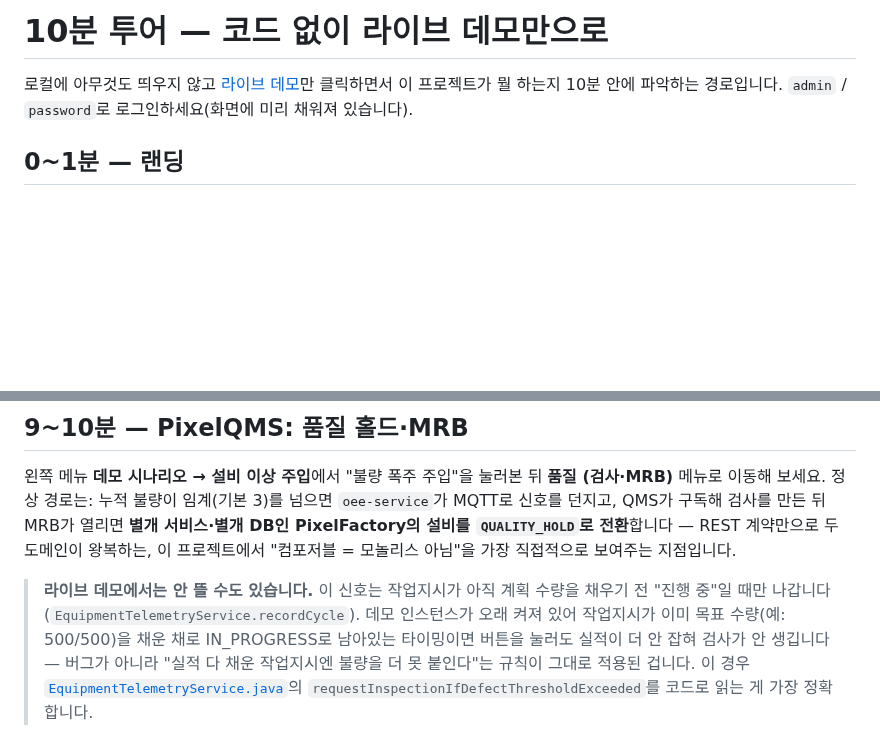
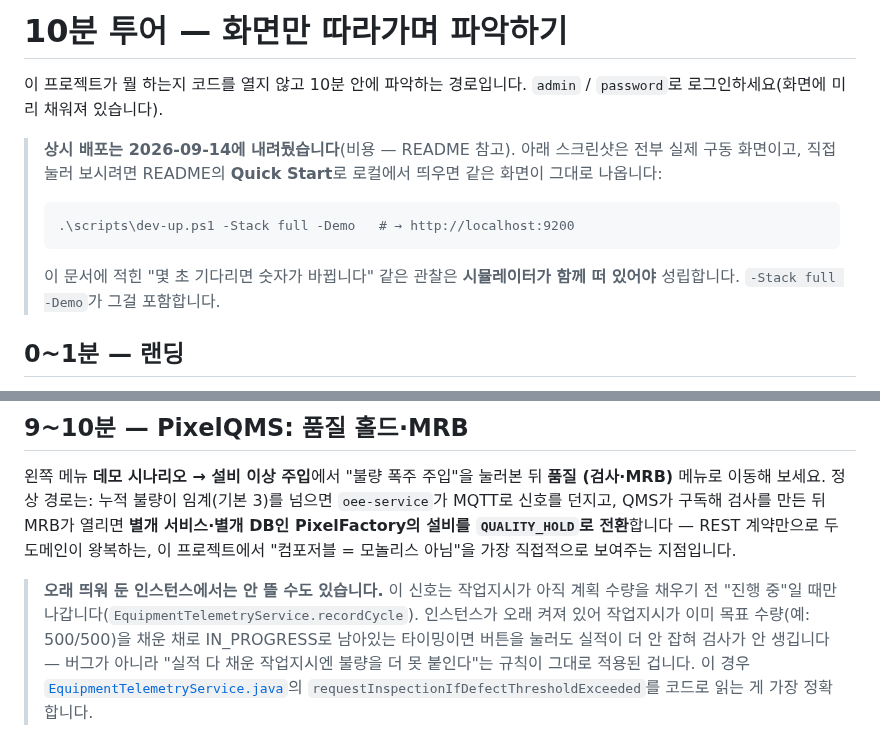
Before and after one commit to Dong-yeon/pixel-platform-portfolio, a Markdown page: docs/10min-tour.md, 2 parts joined by grey strips. Rendered like a GitHub page; blank space fills up the shorter version.

````diff
--- a/docs/10min-tour.md
+++ b/docs/10min-tour.md
@@ -1,8 +1,18 @@
-# 10분 투어 — 코드 없이 라이브 데모만으로
+# 10분 투어 — 화면만 따라가며 파악하기
 
-로컬에 아무것도 띄우지 않고 [라이브 데모](https://happyeon-pixel-platform.up.railway.app)만
-클릭하면서 이 프로젝트가 뭘 하는지 10분 안에 파악하는 경로입니다. `admin` / `password`로
-로그인하세요(화면에 미리 채워져 있습니다).
+이 프로젝트가 뭘 하는지 코드를 열지 않고 10분 안에 파악하는 경로입니다.
+`admin` / `password`로 로그인하세요(화면에 미리 채워져 있습니다).
+
+> **상시 배포는 2026-09-14에 내려뒀습니다**(비용 — README 참고). 아래 스크린샷은 전부
+> 실제 구동 화면이고, 직접 눌러 보시려면 README의 **Quick Start**로 로컬에서 띄우면
+> 같은 화면이 그대로 나옵니다:
+>
+> ```powershell
+> .\scripts\dev-up.ps1 -Stack full -Demo   # → http://localhost:9200
+> ```
+>
+> 이 문서에 적힌 "몇 초 기다리면 숫자가 바뀝니다" 같은 관찰은 **시뮬레이터가 함께 떠
+> 있어야** 성립합니다. `-Stack full -Demo`가 그걸 포함합니다.
 
 ## 0~1분 — 랜딩
 
@@ -61,8 +71,8 @@
 도메인이 왕복하는, 이 프로젝트에서 "컴포저블 = 모놀리스 아님"을 가장 직접적으로 보여주는
 지점입니다.
 
-> **라이브 데모에서는 안 뜰 수도 있습니다.** 이 신호는 작업지시가 아직 계획 수량을 채우기
-> 전 "진행 중"일 때만 나갑니다(`EquipmentTelemetryService.recordCycle`). 데모 인스턴스가
+> **오래 띄워 둔 인스턴스에서는 안 뜰 수도 있습니다.** 이 신호는 작업지시가 아직 계획 수량을
+> 채우기 전 "진행 중"일 때만 나갑니다(`EquipmentTelemetryService.recordCycle`). 인스턴스가
 > 오래 켜져 있어 작업지시가 이미 목표 수량(예: 500/500)을 채운 채로 IN_PROGRESS로 남아있는
 > 타이밍이면 버튼을 눌러도 실적이 더 안 잡혀 검사가 안 생깁니다 — 버그가 아니라 "실적 다
 > 채운 작업지시엔 불량을 더 못 붙인다"는 규칙이 그대로 적용된 겁니다. 이 경우
````
Also changed, not shown: README.md (+12 -7 lines), docs/deploy-railway.md (+23 -1 lines).
